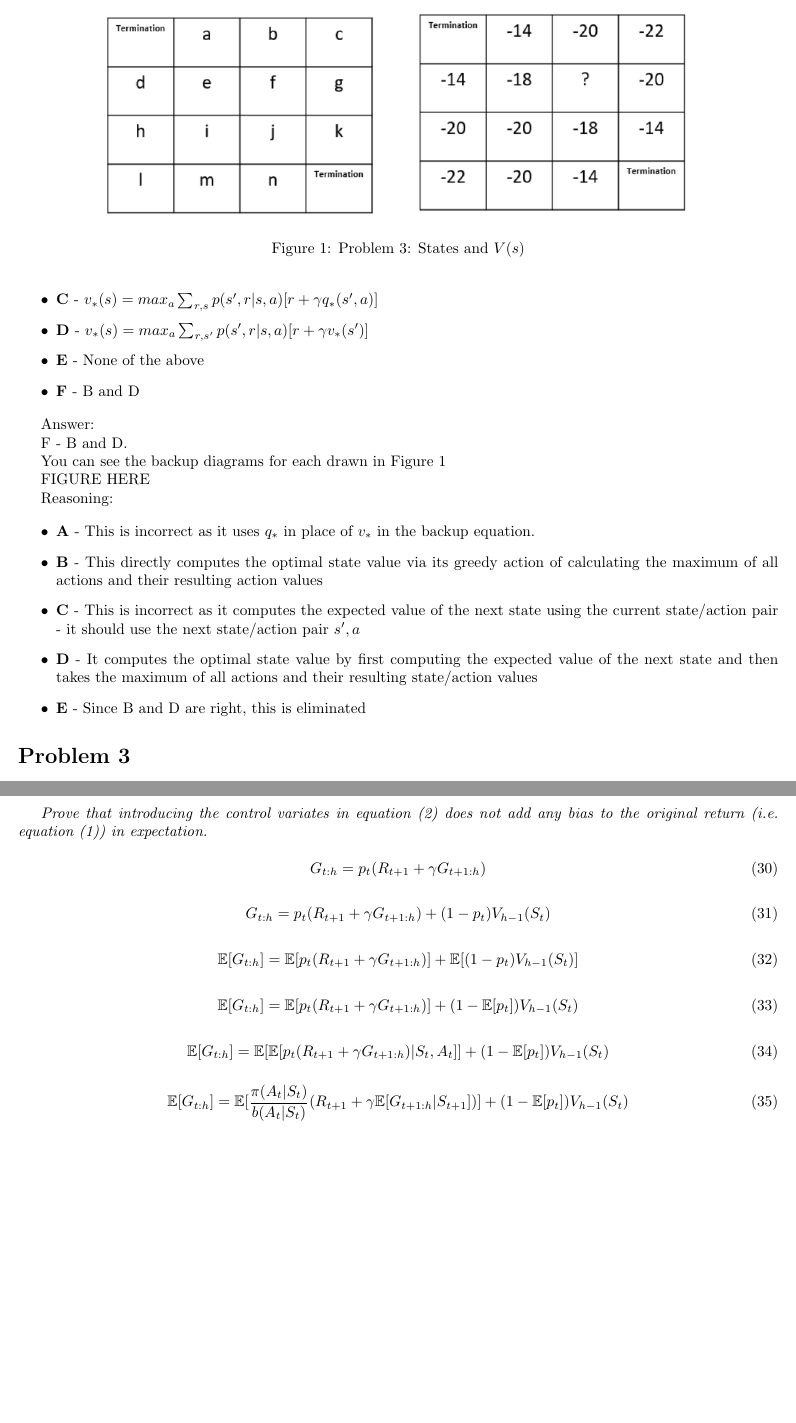
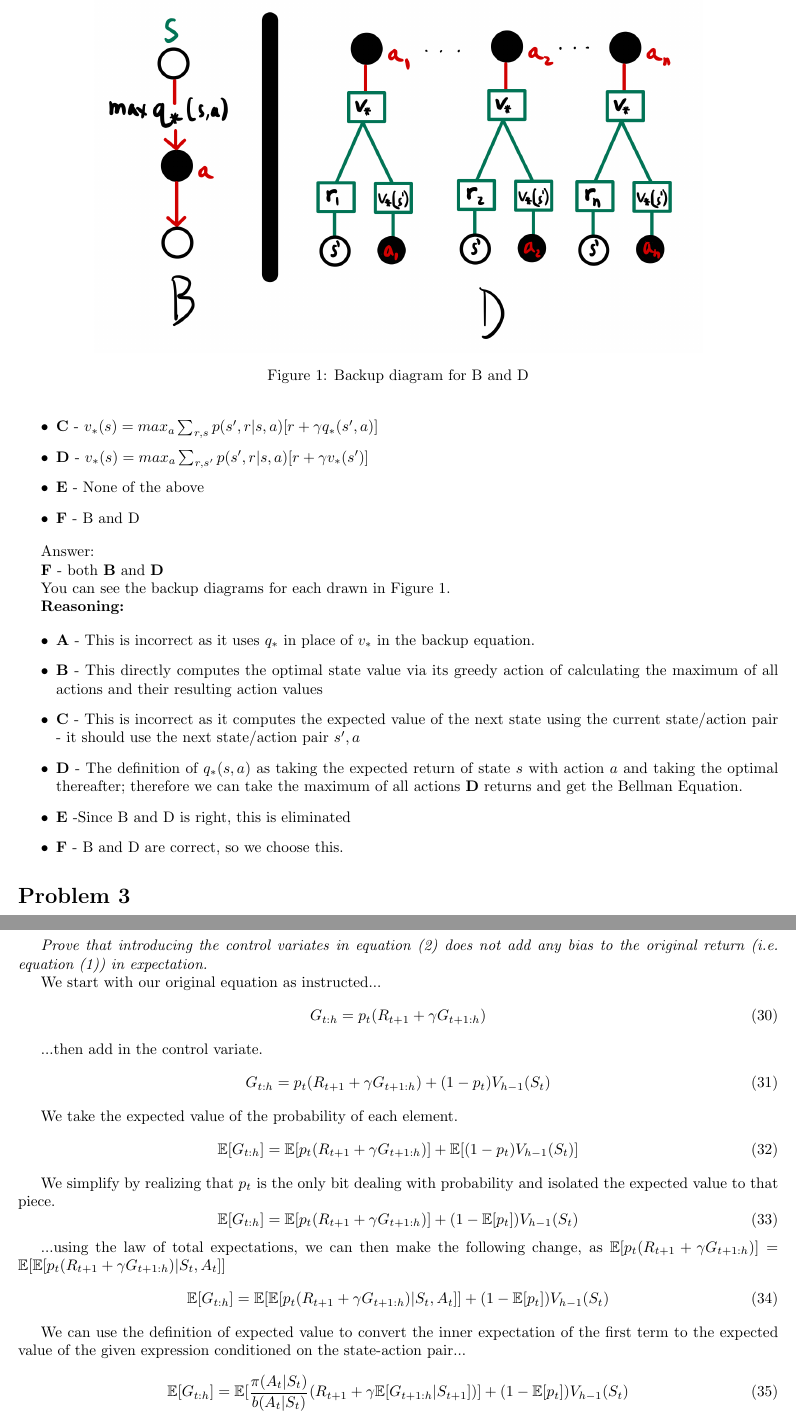
Before and after one commit to hlfshell/rbe595-rl-hw, a LaTeX document (midterm/midterm.tex): two parts of pages 2 and 6 of 9 before the commit and two parts of pages 2 and 6 of 10 after it, joined at a grey line, cut at the place of the change, the shorter picture padded with empty space. Compiled offline with pdfLaTeX.

Commit message:
feature: completed midterm :fingers crossed:

```diff
--- a/midterm/midterm.tex
+++ b/midterm/midterm.tex
@@ -74,20 +74,25 @@ A random variable with high entropy means that the distribution/outcome is more
 
 Answer:
 
-F - B and D.
+\textbf{F} - both \textbf{B} and \textbf{D}
 
-You can see the backup diagrams for each drawn in Figure 1
+You can see the backup diagrams for each drawn in Figure 1.
 
-FIGURE HERE
+\begin{figure}
+    \centering
+    \includegraphics[width=.8\linewidth]{imgs/midterm.backup.diagram.png}
+    \caption{Backup diagram for B and D}
+\end{figure}
 
-Reasoning:
+\textbf{Reasoning:}
 
 \begin{itemize}
     \item \textbf{A} - This is incorrect as it uses $q_*$ in place of $v_*$ in the backup equation.
     \item \textbf{B} - This directly computes the optimal state value via its greedy action of calculating the maximum of all actions and their resulting action values
     \item \textbf{C} - This is incorrect as it computes the expected value of the next state using the current state/action pair - it should use the next state/action pair $s',a$
-    \item \textbf{D} - It computes the optimal state value by first computing the expected value of the next state and then takes the maximum of all actions and their resulting state/action values
-    \item \textbf{E} - Since B and D are right, this is eliminated
+    \item \textbf{D} - The definition of $q_*(s,a)$ as taking the expected return of state $s$ with action $a$ and taking the optimal thereafter; therefore we can take the maximum of all actions \textbf{D} returns and get the Bellman Equation.
+    \item \textbf{E} -Since B and D is right, this is eliminated
+    \item \textbf{F} - B and D are correct, so we choose this.
 \end{itemize}
 
 \section*{Problem 3}
@@ -300,26 +305,33 @@ For $q'(s,\leftarrow)$ we use the $q_2(s,\leftarrow)$ calculation:
 
 \textit{Prove that introducing the control variates in equation (2) does not add any bias to the original return (i.e. equation (1)) in expectation.}
 
+
+We start with our original equation as instructed...
 \begin{equation}
     G_{t:h} = p_t(R_{t+1} + \gamma G_{t+1:h})
 \end{equation}
 
+...then add in the control variate.
 \begin{equation}
     G_{t:h} = p_t(R_{t+1}+\gamma G_{t+1:h}) + (1-p_t) V_{h-1} (S_t)
 \end{equation}
 
+We take the expected value of the probability of each element.
 \begin{equation}
     \mathbb{E}[G_{t:h}] = \mathbb{E}[p_t(R_{t+1} + \gamma G_{t+1:h})] + \mathbb{E}[(1-p_t) V_{h-1} (S_t)]
 \end{equation}
 
+We simplify by realizing that $p_t$ is the only bit dealing with probability and isolated the expected value to that piece.
 \begin{equation}
     \mathbb{E}[G_{t:h}] = \mathbb{E}[p_t(R_{t+1} + \gamma G_{t+1:h})] + (1-\mathbb{E}[p_t]) V_{h-1} (S_t)
 \end{equation}
 
+...using the law of total expectations, we can then make the following change, as $\mathbb{E}[p_t(R_{t+1} + \gamma G_{t+1:h})] = \mathbb{E}[\mathbb{E}[p_t(R_{t+1} + \gamma G_{t+1:h})|S_t, A_t]]$
 \begin{equation}
     \mathbb{E}[G_{t:h}] = \mathbb{E}[\mathbb{E}[p_t(R_{t+1} + \gamma G_{t+1:h})|S_t,A_t]] + (1-\mathbb{E}[p_t]) V_{h-1} (S_t)
 \end{equation}
 
+We can use the definition of expected value to convert the inner expectation of the first term to the expected value of the given expression conditioned on the state-action pair...
 \begin{equation}
     \mathbb{E}[G_{t:h}] = \mathbb{E}[\frac{\pi(A_t|S_t)}{b(A_t|S_t)}(R_{t+1} + \gamma \mathbb{E}[G_{t+1:h}|S_{t+1}])] + (1-\mathbb{E}[p_t]) V_{h-1} (S_t)
 \end{equation}
```
Also changed, not shown: midterm/imgs/midterm.backup.diagram.png (added), midterm/midterm.pdf.
